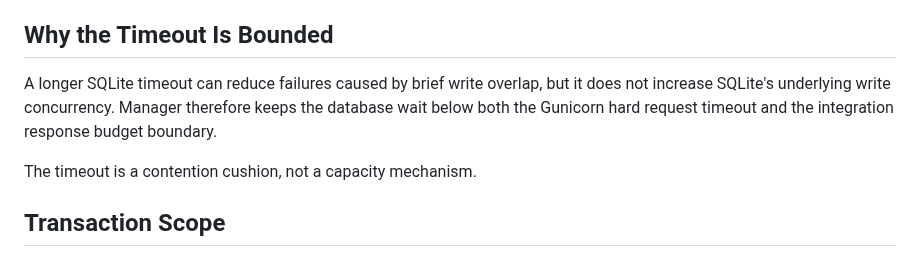
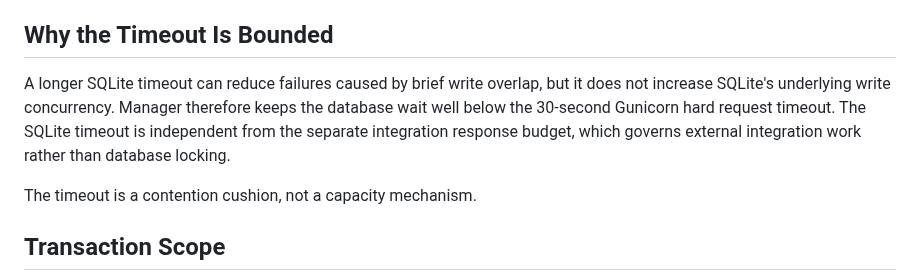
Before and after one commit to GoreeCloud/goreecloud-manager, a Markdown page: docs/sqlite-concurrency.md, the part around the change. Drawn GitHub-style.

Commit message:
Clarify SQLite timeout boundary documentation

```diff
--- a/docs/sqlite-concurrency.md
+++ b/docs/sqlite-concurrency.md
@@ -19,7 +19,7 @@ Manager configures Django's SQLite backend with the following runtime behavior:
 
 ## Why the Timeout Is Bounded
 
-A longer SQLite timeout can reduce failures caused by brief write overlap, but it does not increase SQLite's underlying write concurrency. Manager therefore keeps the database wait below both the Gunicorn hard request timeout and the integration response budget boundary.
+A longer SQLite timeout can reduce failures caused by brief write overlap, but it does not increase SQLite's underlying write concurrency. Manager therefore keeps the database wait well below the 30-second Gunicorn hard request timeout. The SQLite timeout is independent from the separate integration response budget, which governs external integration work rather than database locking.
 
 The timeout is a contention cushion, not a capacity mechanism.
 
```
